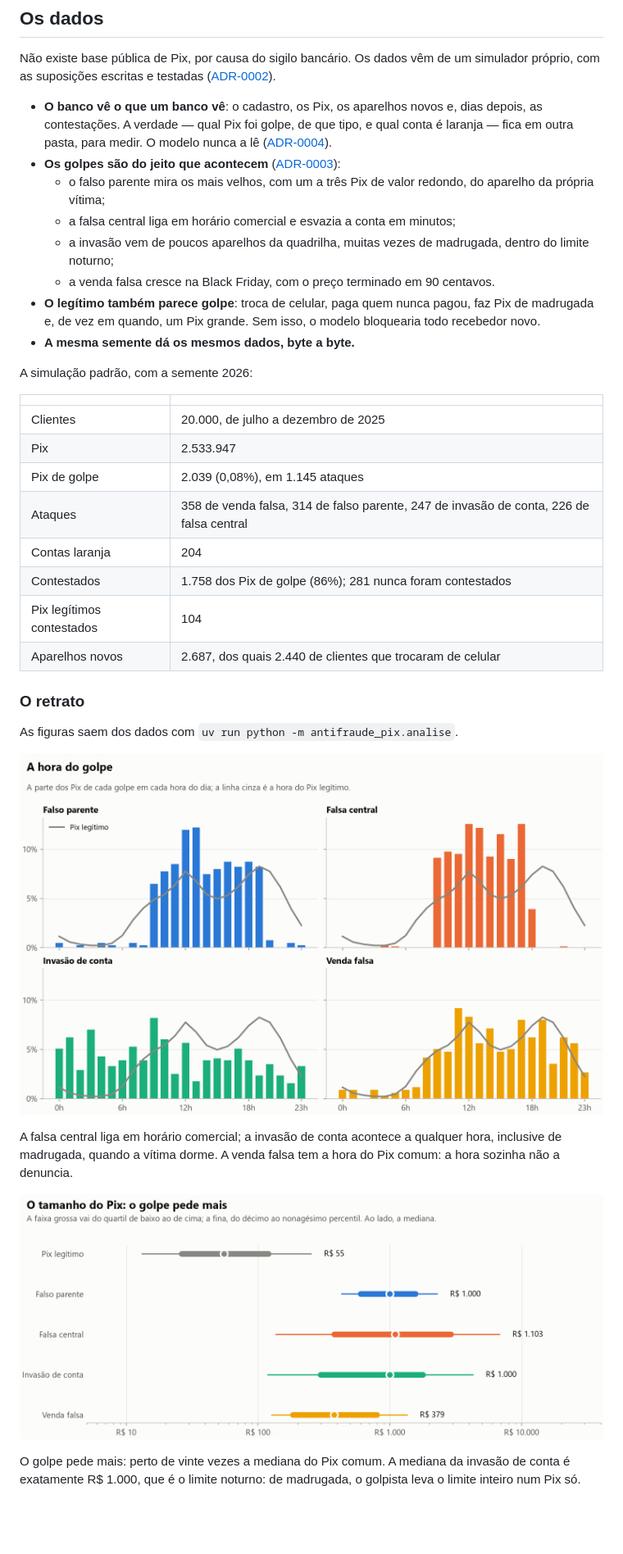
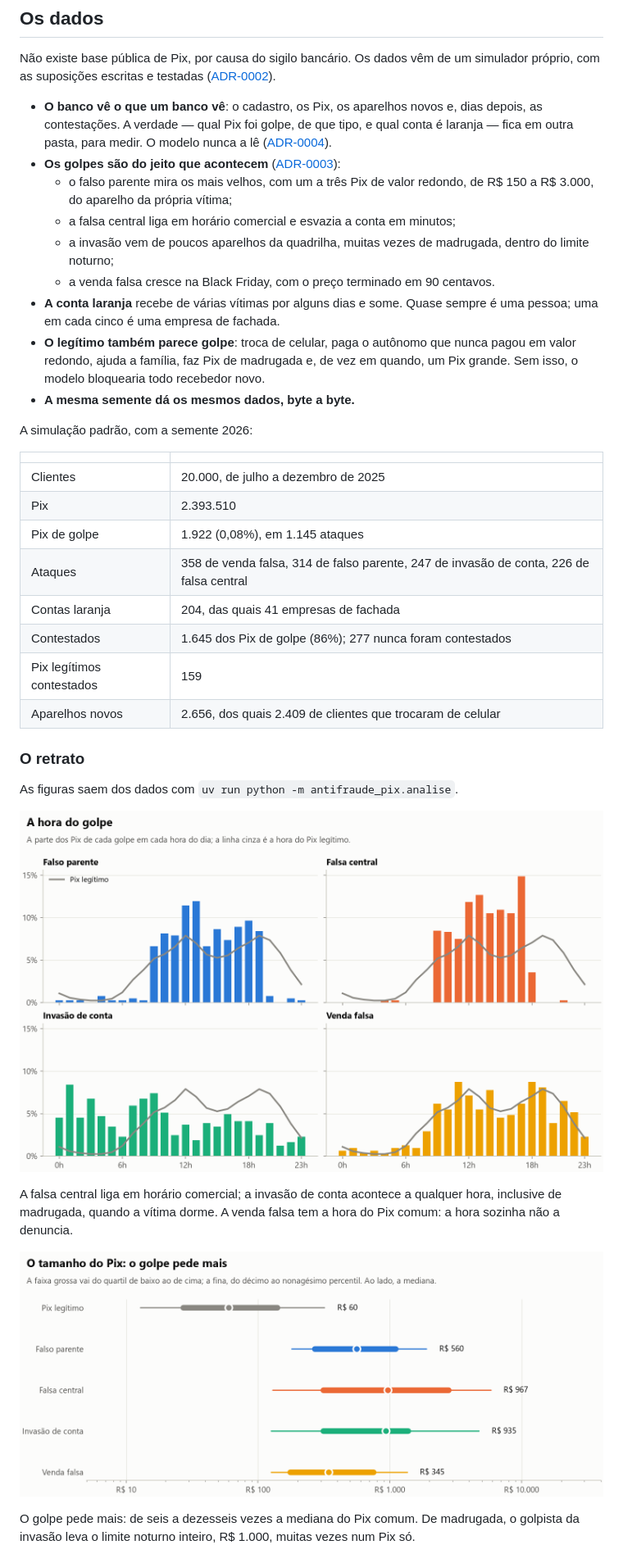
Before and after one commit to MarcusBomfim/antifraude-pix, a Markdown page: README.md, the part around one of its changes. Shown at 82% size. Drawn GitHub-style; pictures changed too: docs/imagens/horas.png, docs/imagens/valores.png; blank space fills up the shorter version.

Commit message:
Mede a força de cada variável contra cada golpe, grava as variáveis pela linha de comando e atualiza o README e as figuras

```diff
--- a/README.md
+++ b/README.md
@@ -31,11 +31,12 @@ Não existe base pública de Pix, por causa do sigilo bancário. Os dados vêm d
 
 - **O banco vê o que um banco vê**: o cadastro, os Pix, os aparelhos novos e, dias depois, as contestações. A verdade — qual Pix foi golpe, de que tipo, e qual conta é laranja — fica em outra pasta, para medir. O modelo nunca a lê ([ADR-0004](docs/adr/0004-o-rotulo-atrasado-e-o-contrato-dos-dados.md)).
 - **Os golpes são do jeito que acontecem** ([ADR-0003](docs/adr/0003-os-golpes.md)):
-  - o falso parente mira os mais velhos, com um a três Pix de valor redondo, do aparelho da própria vítima;
+  - o falso parente mira os mais velhos, com um a três Pix de valor redondo, de R$ 150 a R$ 3.000, do aparelho da própria vítima;
   - a falsa central liga em horário comercial e esvazia a conta em minutos;
   - a invasão vem de poucos aparelhos da quadrilha, muitas vezes de madrugada, dentro do limite noturno;
   - a venda falsa cresce na Black Friday, com o preço terminado em 90 centavos.
-- **O legítimo também parece golpe**: troca de celular, paga quem nunca pagou, faz Pix de madrugada e, de vez em quando, um Pix grande. Sem isso, o modelo bloquearia todo recebedor novo.
+- **A conta laranja** recebe de várias vítimas por alguns dias e some. Quase sempre é uma pessoa; uma em cada cinco é uma empresa de fachada.
+- **O legítimo também parece golpe**: troca de celular, paga o autônomo que nunca pagou em valor redondo, ajuda a família, faz Pix de madrugada e, de vez em quando, um Pix grande. Sem isso, o modelo bloquearia todo recebedor novo.
 - **A mesma semente dá os mesmos dados, byte a byte.**
 
 A simulação padrão, com a semente 2026:
@@ -43,13 +44,13 @@ A simulação padrão, com a semente 2026:
 | | |
 |---|---|
 | Clientes | 20.000, de julho a dezembro de 2025 |
-| Pix | 2.533.947 |
-| Pix de golpe | 2.039 (0,08%), em 1.145 ataques |
+| Pix | 2.393.510 |
+| Pix de golpe | 1.922 (0,08%), em 1.145 ataques |
 | Ataques | 358 de venda falsa, 314 de falso parente, 247 de invasão de conta, 226 de falsa central |
-| Contas laranja | 204 |
-| Contestados | 1.758 dos Pix de golpe (86%); 281 nunca foram contestados |
-| Pix legítimos contestados | 104 |
-| Aparelhos novos | 2.687, dos quais 2.440 de clientes que trocaram de celular |
+| Contas laranja | 204, das quais 41 empresas de fachada |
+| Contestados | 1.645 dos Pix de golpe (86%); 277 nunca foram contestados |
+| Pix legítimos contestados | 159 |
+| Aparelhos novos | 2.656, dos quais 2.409 de clientes que trocaram de celular |
 
 ### O retrato
 
@@ -63,3 +64,3 @@ A falsa central liga em horário comercial; a invasão de conta acontece a qualq
 
-O golpe pede mais: perto de vinte vezes a mediana do Pix comum. A mediana da invasão de conta é exatamente R$ 1.000, que é o limite noturno: de madrugada, o golpista leva o limite inteiro num Pix só.
+O golpe pede mais: de seis a dezesseis vezes a mediana do Pix comum. De madrugada, o golpista da invasão leva o limite noturno inteiro, R$ 1.000, muitas vezes num Pix só.
 
```
Also changed, not shown: other parts of README.md (+78 -12 lines), docs/imagens/contestacao.png, docs/imagens/recebedores.png, docs/imagens/separacao.png (added), 7 other files.
